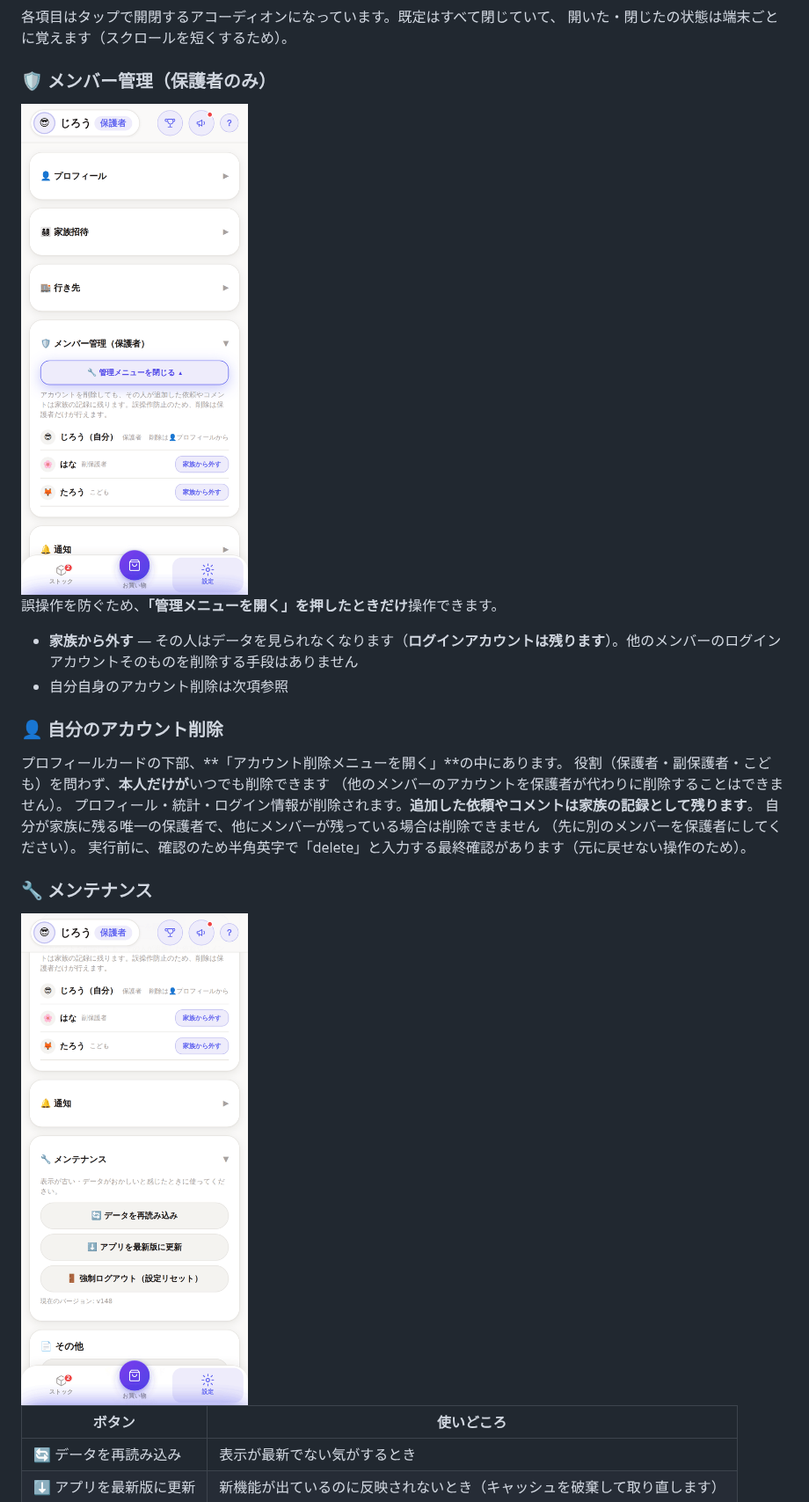
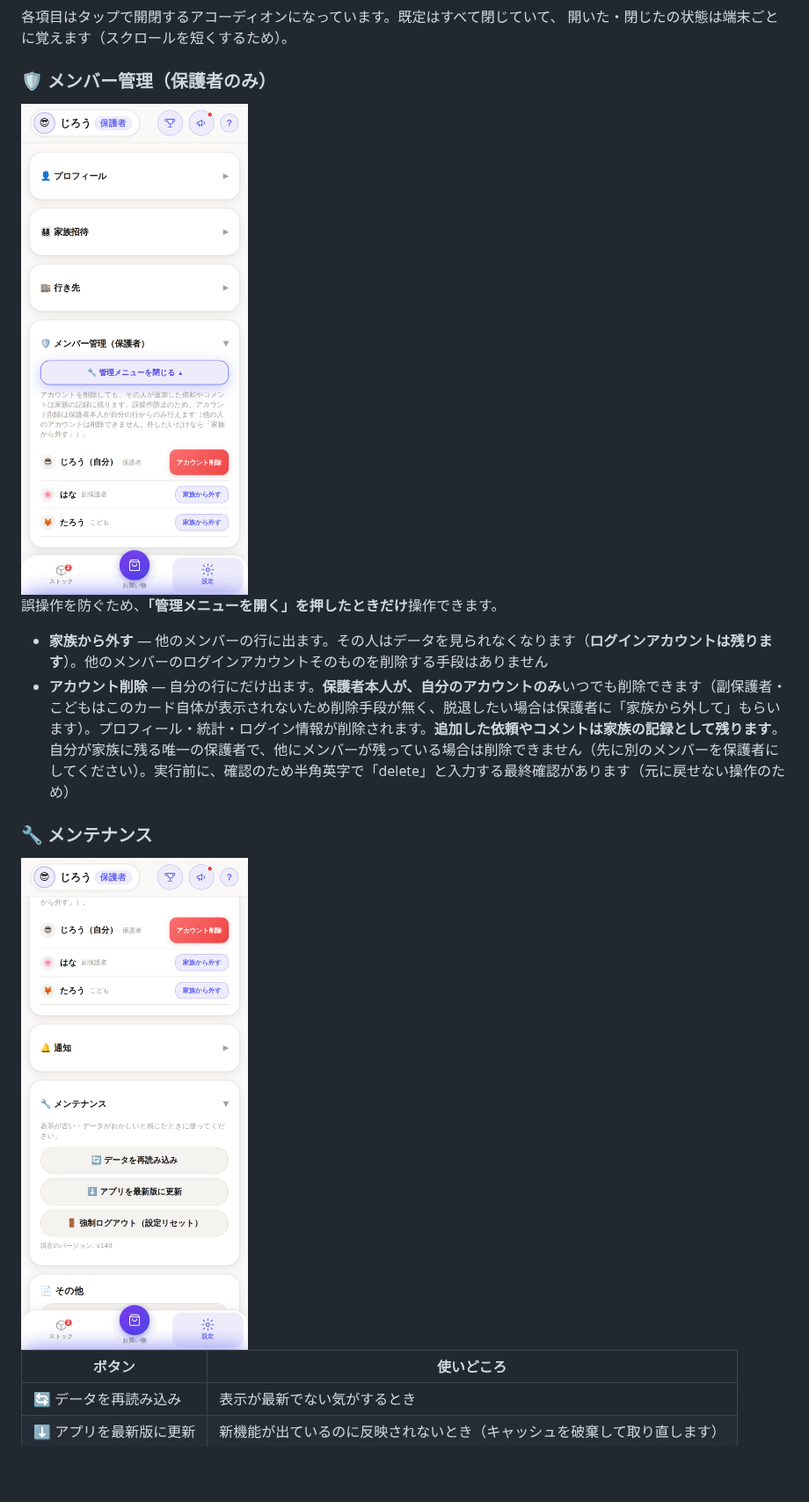
Before and after one commit to b-w-hiroki/otsukai, a Markdown page: docs/features.md, the part around one of its changes. Shown at 88% size. GitHub-like rendering; pictures changed too: docs/screenshots/13-member-admin.png, docs/screenshots/14-maintenance.png; blank space fills up the shorter version.

```diff
--- a/docs/features.md
+++ b/docs/features.md
@@ -370,18 +370,8 @@ Chrome・Edge はワンタップの「ホーム画面に追加」ボタン、iOS
 
 誤操作を防ぐため、**「管理メニューを開く」を押したときだけ**操作できます。
 
-- **家族から外す** — その人はデータを見られなくなります（**ログインアカウントは残ります**）。他のメンバーのログインアカウントそのものを削除する手段はありません
-- 自分自身のアカウント削除は次項参照
-
-### 👤 自分のアカウント削除
-
-プロフィールカードの下部、**「アカウント削除メニューを開く」**の中にあります。
-役割（保護者・副保護者・こども）を問わず、**本人だけが**いつでも削除できます
-（他のメンバーのアカウントを保護者が代わりに削除することはできません）。
-プロフィール・統計・ログイン情報が削除されます。**追加した依頼やコメントは家族の記録として残ります**。
-自分が家族に残る唯一の保護者で、他にメンバーが残っている場合は削除できません
-（先に別のメンバーを保護者にしてください）。
-実行前に、確認のため半角英字で「delete」と入力する最終確認があります（元に戻せない操作のため）。
+- **家族から外す** — 他のメンバーの行に出ます。その人はデータを見られなくなります（**ログインアカウントは残ります**）。他のメンバーのログインアカウントそのものを削除する手段はありません
+- **アカウント削除** — 自分の行にだけ出ます。**保護者本人が、自分のアカウントのみ**いつでも削除できます（副保護者・こどもはこのカード自体が表示されないため削除手段が無く、脱退したい場合は保護者に「家族から外して」もらいます）。プロフィール・統計・ログイン情報が削除されます。**追加した依頼やコメントは家族の記録として残ります**。自分が家族に残る唯一の保護者で、他にメンバーが残っている場合は削除できません（先に別のメンバーを保護者にしてください）。実行前に、確認のため半角英字で「delete」と入力する最終確認があります（元に戻せない操作のため）
 
 ### 🔧 メンテナンス
 
```
Also changed, not shown: other parts of docs/features.md (+3 -3 lines), docs/screenshots/16-stock-cycle.png, 9 other files.
